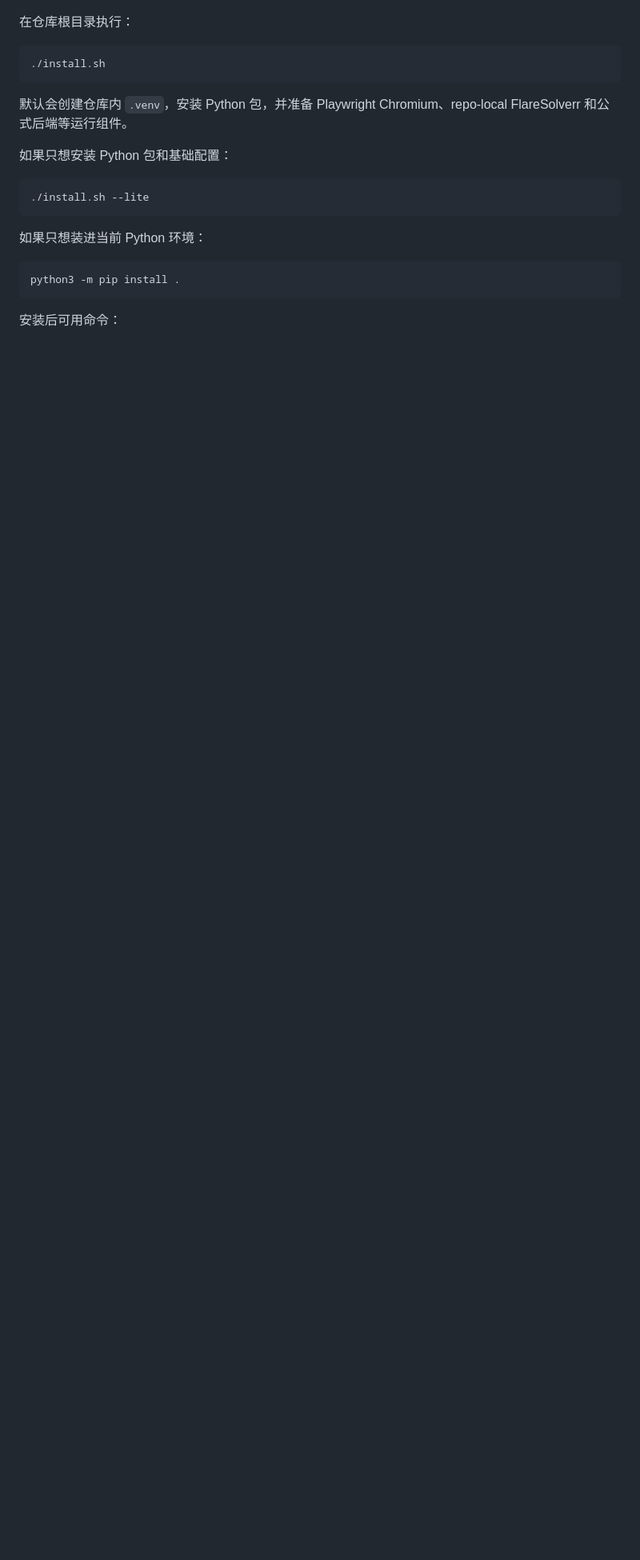
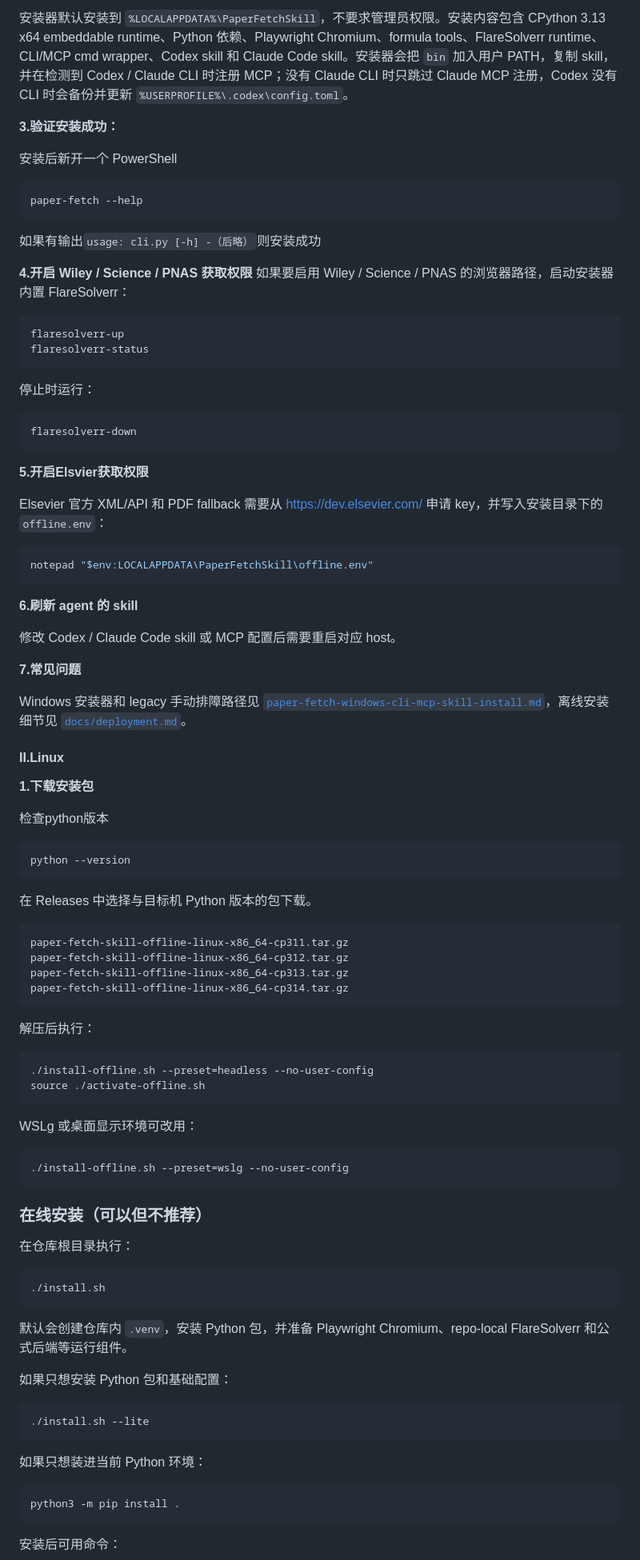
Before and after one commit to Dictation354/paper-fetch-skill, a Markdown page: README.md, the part around one of its changes. Shown at 80% size. Drawn GitHub-style; blank space fills up the shorter version.

````diff
--- a/README.md
+++ b/README.md
@@ -43,3 +70,77 @@ AI agent 读论文时经常会卡在同一类问题上：
+安装器默认安装到 `%LOCALAPPDATA%\PaperFetchSkill`，不要求管理员权限。安装内容包含 CPython 3.13 x64 embeddable runtime、Python 依赖、Playwright Chromium、formula tools、FlareSolverr runtime、CLI/MCP cmd wrapper、Codex skill 和 Claude Code skill。安装器会把 `bin` 加入用户 PATH，复制 skill，并在检测到 Codex / Claude CLI 时注册 MCP；没有 Claude CLI 时只跳过 Claude MCP 注册，Codex 没有 CLI 时会备份并更新 `%USERPROFILE%\.codex\config.toml`。
+
+**3.验证安装成功：**
+
+安装后新开一个 PowerShell
+
+```powershell
+paper-fetch --help
+```
+如果有输出`usage: cli.py [-h] -（后略）`则安装成功
+
+**4.开启 Wiley / Science / PNAS 获取权限**
+如果要启用 Wiley / Science / PNAS 的浏览器路径，启动安装器内置 FlareSolverr：
+
+```powershell
+flaresolverr-up
+flaresolverr-status
+```
+
+停止时运行：
+
+```powershell
+flaresolverr-down
+```
+
+**5.开启Elsvier获取权限**
+
+Elsevier 官方 XML/API 和 PDF fallback 需要从 <https://dev.elsevier.com/> 申请 key，并写入安装目录下的 `offline.env`：
+
+```powershell
+notepad "$env:LOCALAPPDATA\PaperFetchSkill\offline.env"
+```
+
+**6.刷新 agent 的 skill**
+
+修改 Codex / Claude Code skill 或 MCP 配置后需要重启对应 host。
+
+**7.常见问题**
+
+Windows 安装器和 legacy 手动排障路径见 [`paper-fetch-windows-cli-mcp-skill-install.md`](paper-fetch-windows-cli-mcp-skill-install.md)，离线安装细节见 [`docs/deployment.md`](docs/deployment.md)。
+
+
+#### **II.Linux**
+
+**1.下载安装包**
+
+检查python版本
+```bash
+python --version
+```
+
+
+在 Releases 中选择与目标机 Python 版本的包下载。
+```text
+paper-fetch-skill-offline-linux-x86_64-cp311.tar.gz
+paper-fetch-skill-offline-linux-x86_64-cp312.tar.gz
+paper-fetch-skill-offline-linux-x86_64-cp313.tar.gz
+paper-fetch-skill-offline-linux-x86_64-cp314.tar.gz
+```
+
+解压后执行：
+
+```bash
+./install-offline.sh --preset=headless --no-user-config
+source ./activate-offline.sh
+```
+
+WSLg 或桌面显示环境可改用：
+
+```bash
+./install-offline.sh --preset=wslg --no-user-config
+```
+
+### 在线安装（可以但不推荐）
 
 在仓库根目录执行：
 
````
Also changed, not shown: other parts of README.md (+38 -72 lines).
